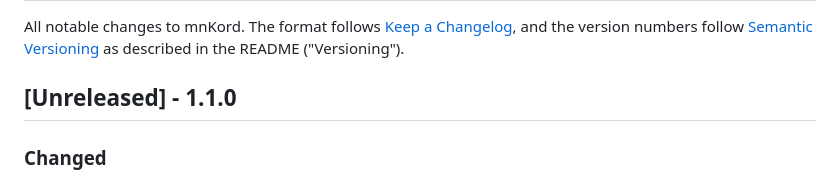
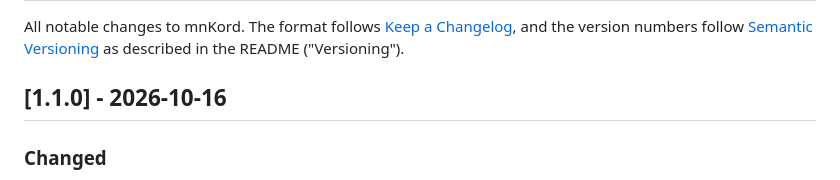
Before and after one commit to miklosnemeth/mnkord, a Markdown page: CHANGELOG.md, the part around the change. Drawn GitHub-style.

Commit message:
Release 1.1.0
Co-Authored-By: Claude Sonnet 5.5 <noreply@anthropic.com>

```diff
--- a/CHANGELOG.md
+++ b/CHANGELOG.md
@@ -4,7 +4,7 @@ All notable changes to mnKord. The format follows [Keep a Changelog](https://kee
 and the version numbers follow [Semantic Versioning](https://semver.org/) as described in the README
 ("Versioning").
 
-## [Unreleased] - 1.1.0
+## [1.1.0] - 2026-10-16
 
 ### Changed
 - The header no longer shows the preset's group and author under the title; the version of the plugin is there instead.
```
